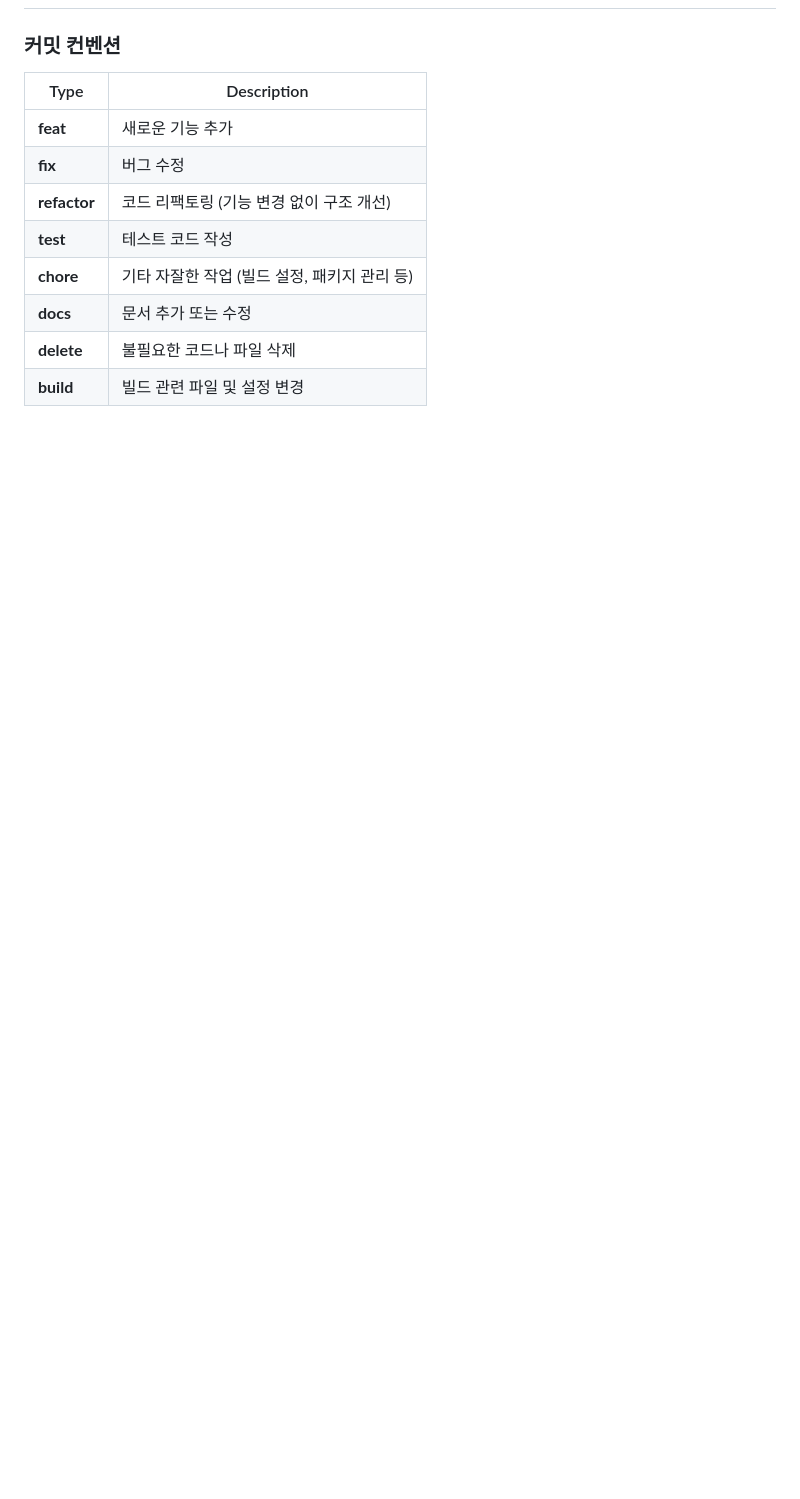
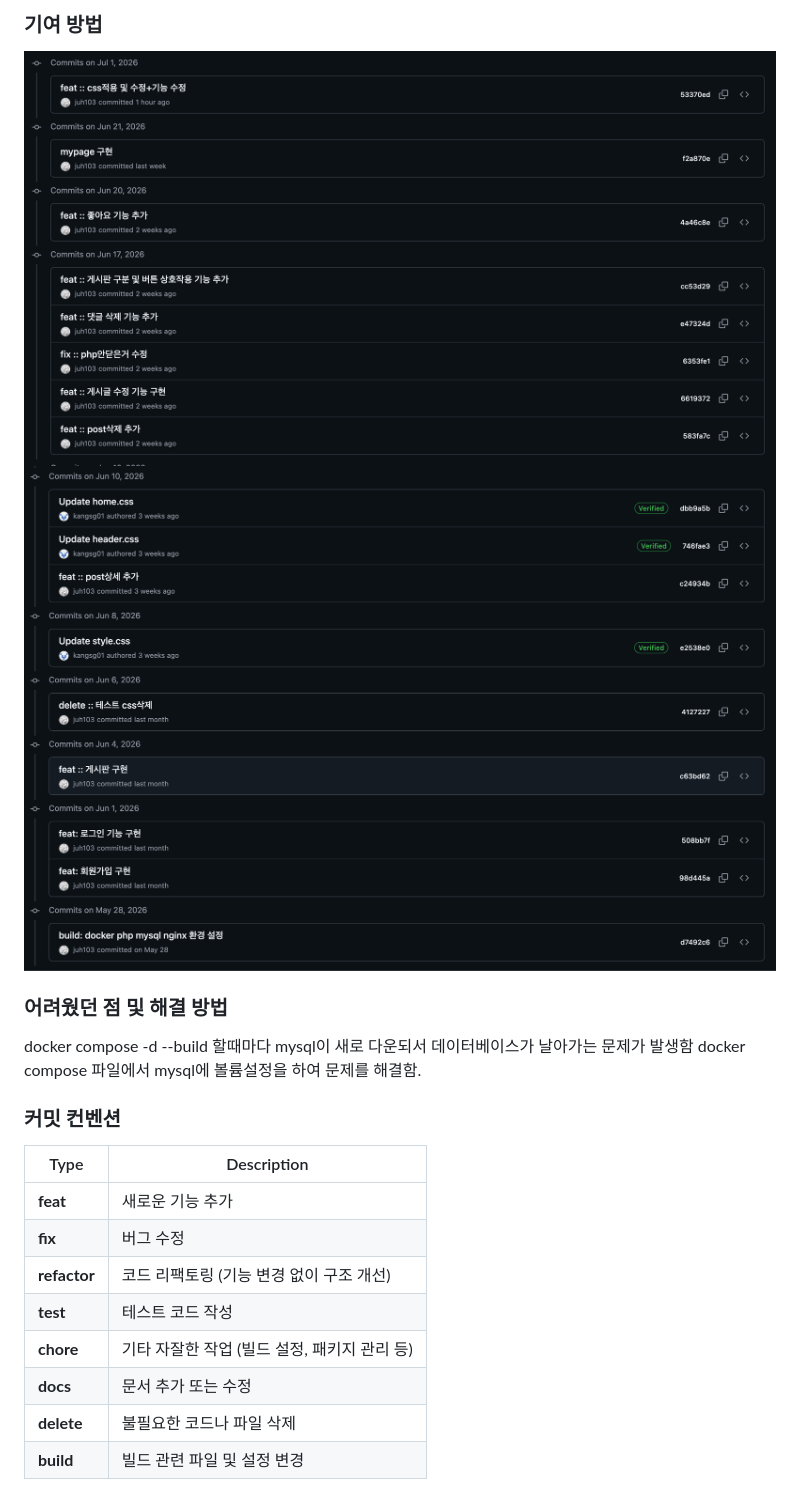
Before and after one commit to class-2026-1-3/team-1-9--project, a Markdown page: README.md, the part around one of its changes. Drawn GitHub-style; pictures changed too: image-1.png (added), image.png (added); blank space fills up the shorter version.

Commit message:
docs :: README 추가작성

```diff
--- a/README.md
+++ b/README.md
@@ -2,4 +70,10 @@
 
+### 기여 방법
+![alt text](image.png)
+![alt text](image-1.png)
+
+### 어려웠던 점 및 해결 방법
+docker compose -d --build 할때마다 mysql이 새로 다운되서 데이터베이스가 날아가는 문제가 발생함 docker compose 파일에서 mysql에 볼륨설정을 하여 문제를 해결함.
 
 ### 커밋 컨벤션
 
```
Also changed, not shown: other parts of README.md (+68 -0 lines).
